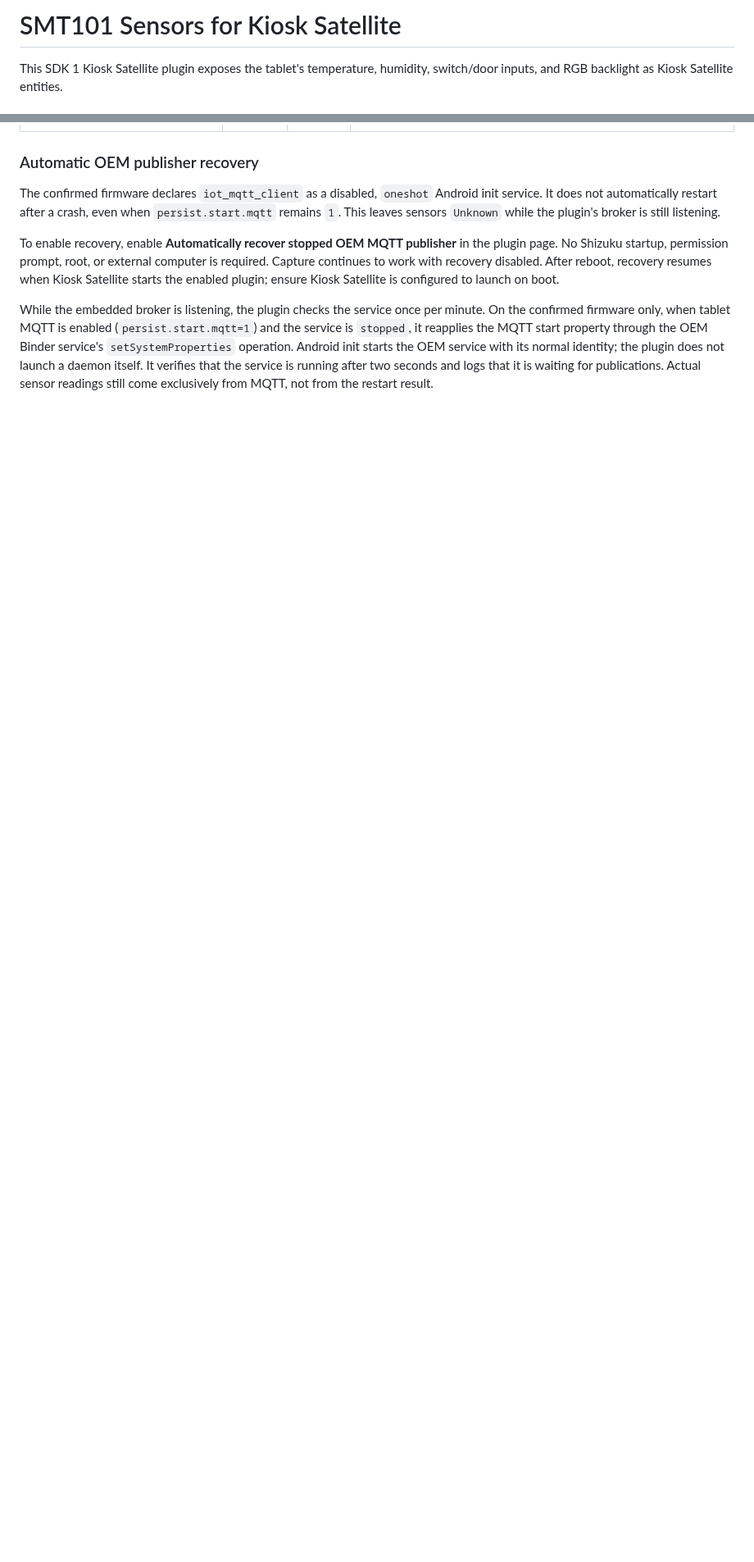
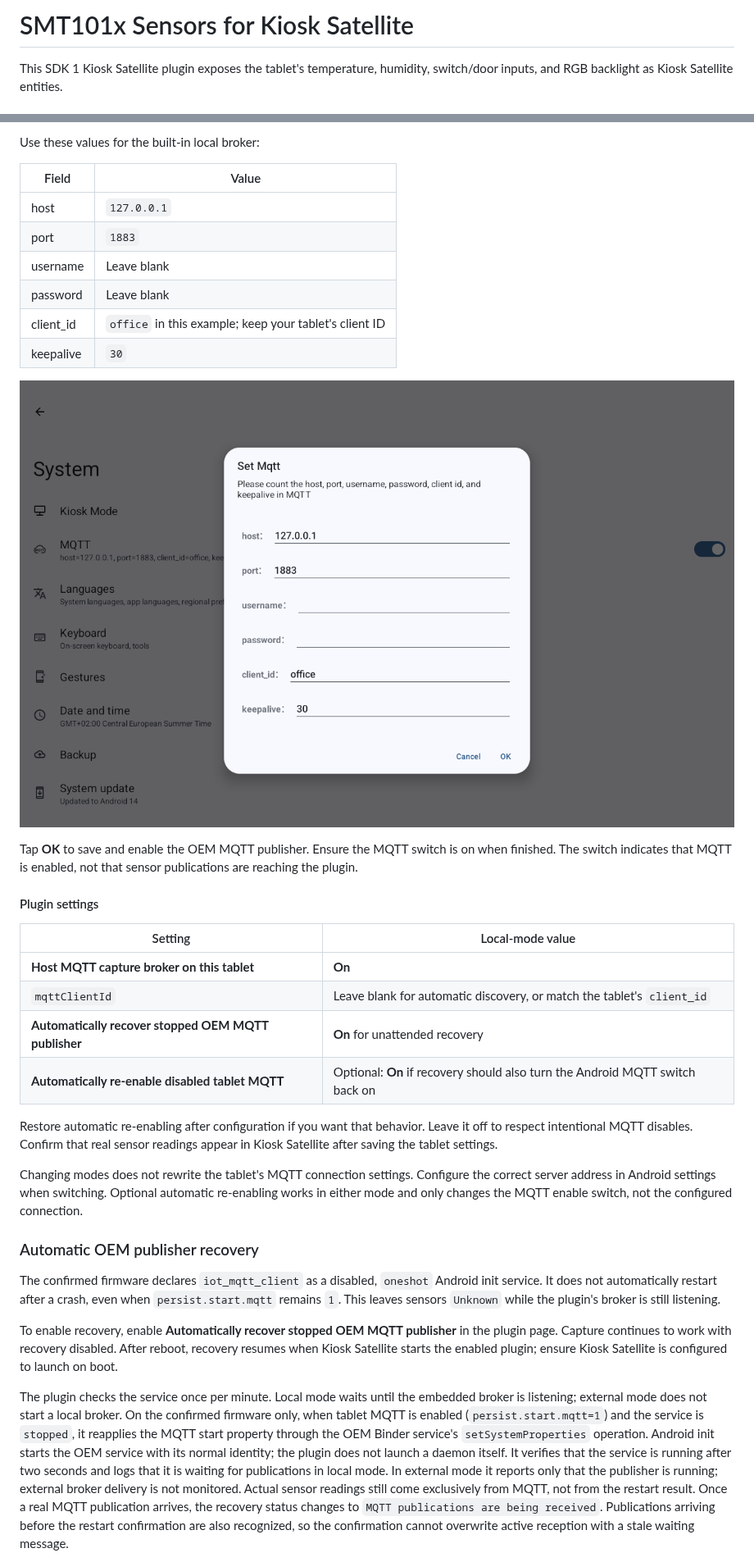
Before and after one commit to stuartp44/kiosk-satellite-plugin-smt101, a Markdown page: README.md, 2 parts joined by grey strips. Shown at 82% size. Rendered like a GitHub page; pictures changed too: docs/images/local-mqtt-settings.png (added); blank space fills up the shorter version.

```diff
--- a/README.md
+++ b/README.md
@@ -1,4 +1,4 @@
-# SMT101 Sensors for Kiosk Satellite
+# SMT101x Sensors for Kiosk Satellite
 
 This SDK 1 Kiosk Satellite plugin exposes the tablet's temperature,
 humidity, switch/door inputs, and RGB backlight as Kiosk Satellite entities.
@@ -38,3 +75,37 @@ Optional automatic recovery uses the tablet's exported
+Use these values for the built-in local broker:
+
+| Field | Value |
+| --- | --- |
+| host | `127.0.0.1` |
+| port | `1883` |
+| username | Leave blank |
+| password | Leave blank |
+| client_id | `office` in this example; keep your tablet's client ID |
+| keepalive | `30` |
+
+![Local MQTT configuration dialog captured from the SMT101x tablet](docs/images/local-mqtt-settings.png)
+
+Tap **OK** to save and enable the OEM MQTT publisher. Ensure the MQTT switch
+is on when finished. The switch indicates that MQTT is enabled, not that
+sensor publications are reaching the plugin.
+
+#### Plugin settings
+
+| Setting | Local-mode value |
+| --- | --- |
+| **Host MQTT capture broker on this tablet** | **On** |
+| `mqttClientId` | Leave blank for automatic discovery, or match the tablet's `client_id` |
+| **Automatically recover stopped OEM MQTT publisher** | **On** for unattended recovery |
+| **Automatically re-enable disabled tablet MQTT** | Optional: **On** if recovery should also turn the Android MQTT switch back on |
+
+Restore automatic re-enabling after configuration if you want that behavior.
+Leave it off to respect intentional MQTT disables. Confirm that real sensor
+readings appear in Kiosk Satellite after saving the tablet settings.
+
+Changing modes does not rewrite the tablet's MQTT connection settings.
+Configure the correct server address in Android settings when switching.
+Optional automatic re-enabling works in either mode and only changes the
+MQTT enable switch, not the configured connection.
 
 ### Automatic OEM publisher recovery
 
@@ -44,18 +115,24 @@ when `persist.start.mqtt` remains `1`. This leaves sensors `Unknown` while
 the plugin's broker is still listening.
 
 To enable recovery, enable **Automatically recover stopped OEM MQTT
-publisher** in the plugin page. No Shizuku startup, permission prompt, root,
-or external computer is required. Capture continues to work with recovery
+publisher** in the plugin page. Capture continues to work with recovery
 disabled. After reboot, recovery resumes when Kiosk Satellite starts the
 enabled plugin; ensure Kiosk Satellite is configured to launch on boot.
 
-While the embedded broker is listening, the plugin checks the service once
-per minute. On the confirmed firmware only, when tablet MQTT is enabled
+The plugin checks the service once per minute. Local mode waits until the
+embedded broker is listening; external mode does not start a local broker.
+On the confirmed firmware only, when tablet MQTT is enabled
 (`persist.start.mqtt=1`) and the service is `stopped`, it reapplies
 the MQTT start property through the OEM Binder service's
 `setSystemProperties` operation. Android init starts the OEM service with its
 normal identity; the plugin does not launch a daemon itself.
 It verifies that the service is running after two seconds and logs that it
-is waiting for publications. Actual sensor readings still come exclusively
+is waiting for publications in local mode. In external mode it reports only
+that the publisher is running; external broker delivery is not monitored.
+Actual sensor readings still come exclusively
 from MQTT, not from the restart result.
+Once a real MQTT publication arrives, the recovery status changes to
+`MQTT publications are being received`. Publications arriving before the
+restart confirmation are also recognized, so the confirmation cannot
+overwrite active reception with a stale waiting message.
 
```
Also changed, not shown: other parts of README.md (+51 -3 lines), 10 other files.
